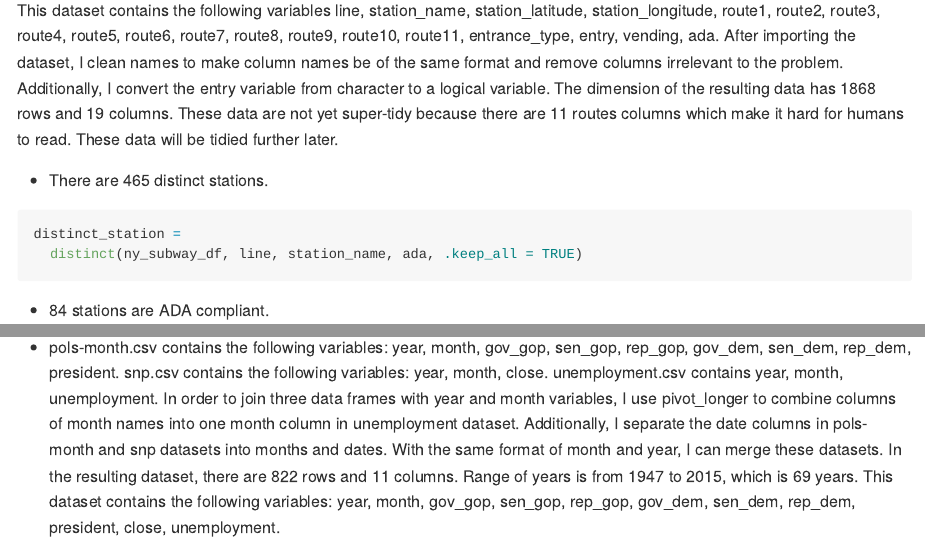
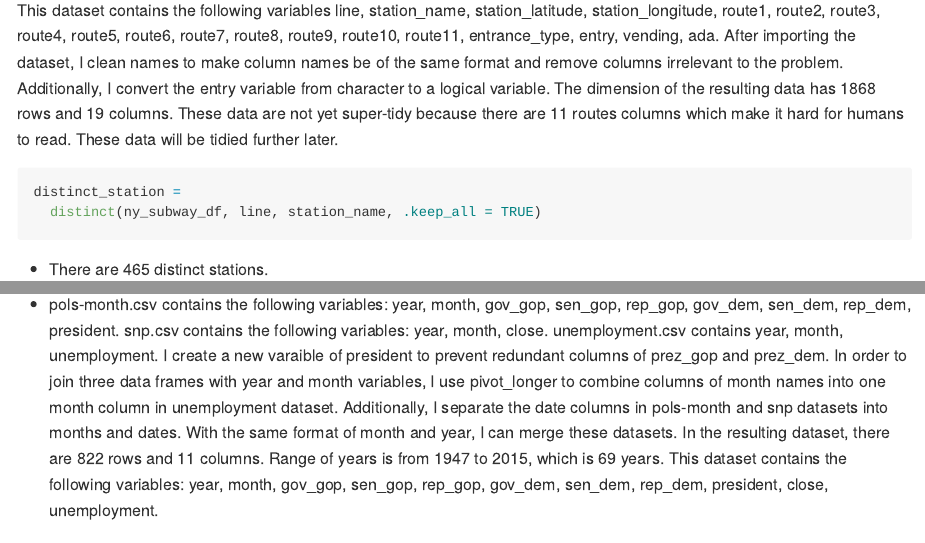
Before and after one commit to hanyulu2/p8105_hw2_hl3439, an R Markdown document (p8105_hw2_hl3439.Rmd): the page in a window 1100 px wide, from 2340 px down, and a second part further down, joined at a grey line. The pictures show the output file p8105_hw2_hl3439.md that the author committed with the source, drawn offline in the style of GitHub; long lines of code are wrapped.

Commit message:
refinement

````diff
--- a/p8105_hw2_hl3439.Rmd
+++ b/p8105_hw2_hl3439.Rmd
@@ -80,12 +80,12 @@ ny_subway_df =
 
 This dataset contains the following variables `r names(ny_subway_df)`.  After importing the dataset, I clean names to make column names be of the same format and remove columns irrelevant to the problem.  Additionally, I convert the entry variable from character to a logical variable.  The dimension of the resulting data has `r nrow(ny_subway_df)` rows and `r ncol(ny_subway_df)` columns.  These data are not yet super-tidy because there are 11 routes columns which make it hard for humans to read.  These data will be tidied further later.
 
-* There are `r nrow(distinct(ny_subway_df, line, station_name))` distinct stations.
-
 ```{r}
 distinct_station =
-  distinct(ny_subway_df, line, station_name, ada, .keep_all = TRUE)
+  distinct(ny_subway_df, line, station_name, .keep_all = TRUE)
 ```
+
+* There are `r nrow(distinct(ny_subway_df, line, station_name))` distinct stations.
 
 * `r sum(pull(distinct_station, ada))` stations are ADA compliant.
 
@@ -192,4 +192,4 @@ five_thirty_eight_df =
   left_join(five_thirty_eight_df, unemployment_df, by = c("year","month"))
 ```
 
-* pols-month.csv contains the following variables: `r names(pols_month_df)`.  snp.csv contains the following variables: `r names(snp_df)`.  unemployment.csv contains `r names(unemployment_df)`.  In order to join three data frames with year and month variables,  I use pivot_longer to combine columns of month names into one month column in unemployment dataset.  Additionally, I separate the date columns in pols-month and snp datasets into months and dates.  With the same format of month and year, I can merge these datasets. In the resulting dataset, there are `r nrow(five_thirty_eight_df)` rows and `r ncol(five_thirty_eight_df)` columns.  Range of years is from 1947 to 2015, which is `r 2015-1947+1` years.  This dataset contains the following variables: `r names(five_thirty_eight_df)`.
+* pols-month.csv contains the following variables: `r names(pols_month_df)`.  snp.csv contains the following variables: `r names(snp_df)`.  unemployment.csv contains `r names(unemployment_df)`.  I create a new varaible of president to prevent redundant columns of prez_gop and prez_dem. In order to join three data frames with year and month variables,  I use pivot_longer to combine columns of month names into one month column in unemployment dataset.  Additionally, I separate the date columns in pols-month and snp datasets into months and dates.  With the same format of month and year, I can merge these datasets. In the resulting dataset, there are `r nrow(five_thirty_eight_df)` rows and `r ncol(five_thirty_eight_df)` columns.  Range of years is from 1947 to 2015, which is `r 2015-1947+1` years.  This dataset contains the following variables: `r names(five_thirty_eight_df)`.
````
Also changed, not shown: p8105_hw2_hl3439.md, p8105_hw2_hl3439.Rmd (2 more changed lines).
